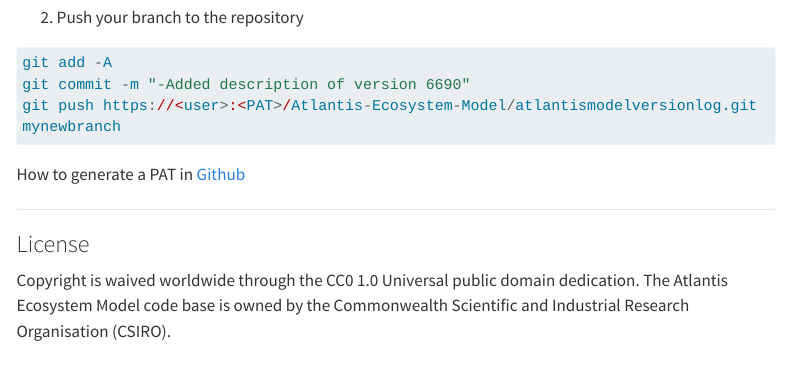
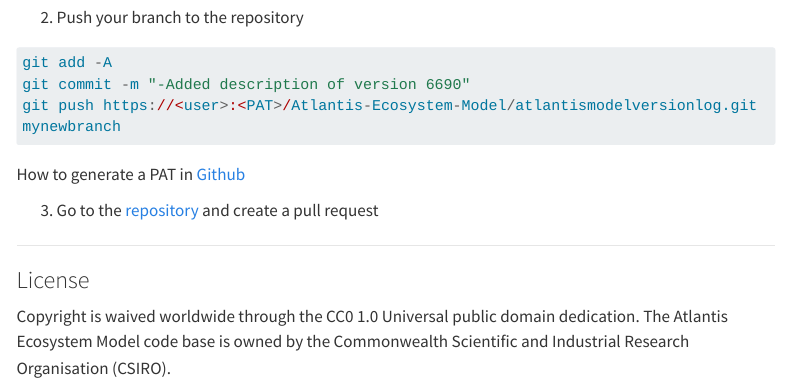
Before and after one commit to Atlantis-Ecosystem-Model/atlantismodelversionlog, a Quarto document (index.qmd): the page in a window 1100 px wide, from 1050 px down. Rendered offline with R 4.5, knitr and Pandoc in place of Quarto, with nearby package versions; menus at the side of the page are left out; long lines of code are wrapped.

Commit message:
-correct Readme

```diff
--- a/index.qmd
+++ b/index.qmd
@@ -51,6 +51,7 @@ git push https://<user>:<PAT>/Atlantis-Ecosystem-Model/atlantismodelversionlog.g
 
 How to generate a PAT in [Github](https://www.theserverside.com/blog/Coffee-Talk-Java-News-Stories-and-Opinions/How-to-create-a-GitHub-Personal-Access-Token-example)
 
+3. Go to the [repository](https://github.com/Atlantis-Ecosystem-Model/atlantismodelversionlog) and create a pull request
 
 
 <hr>
```
Also changed, not shown: README.md.
